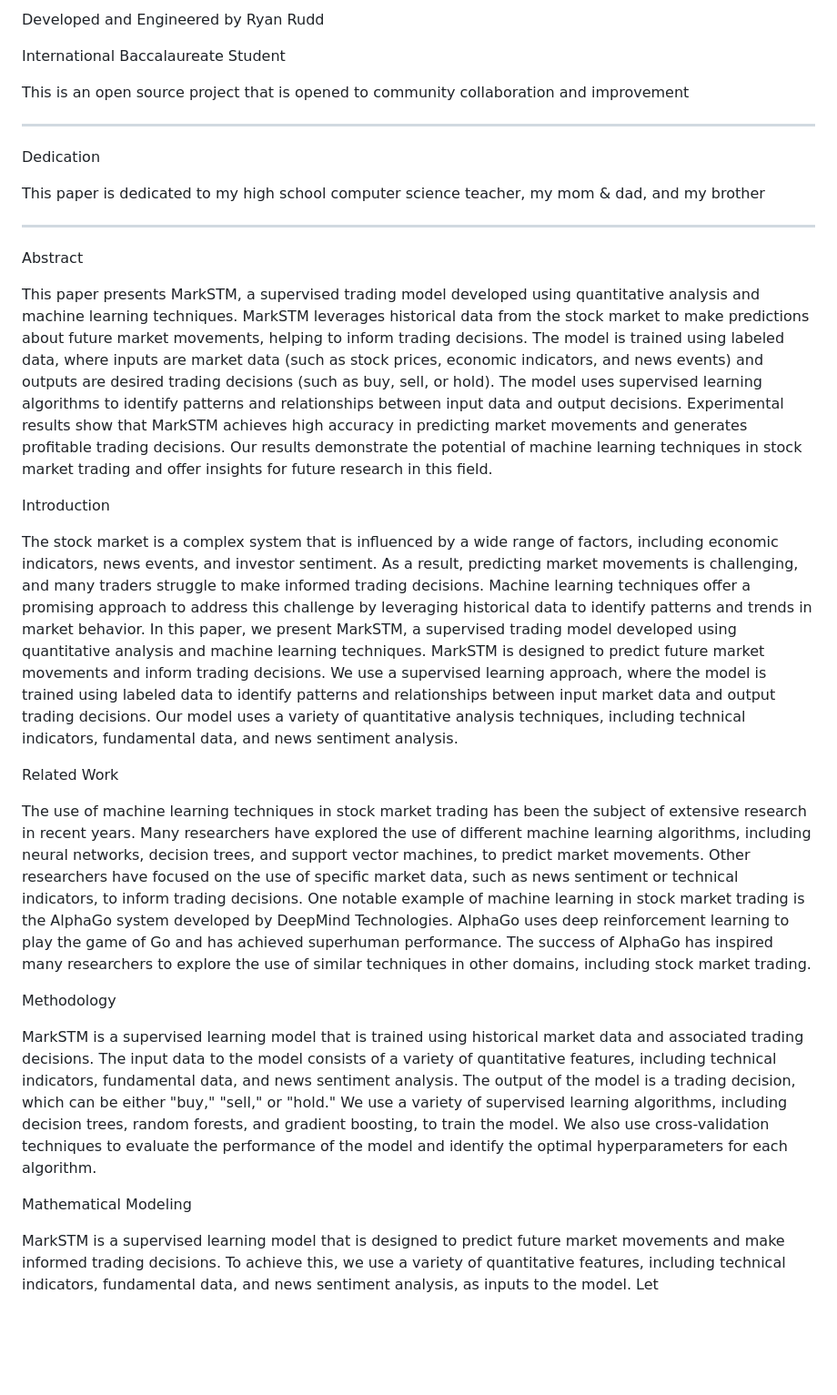
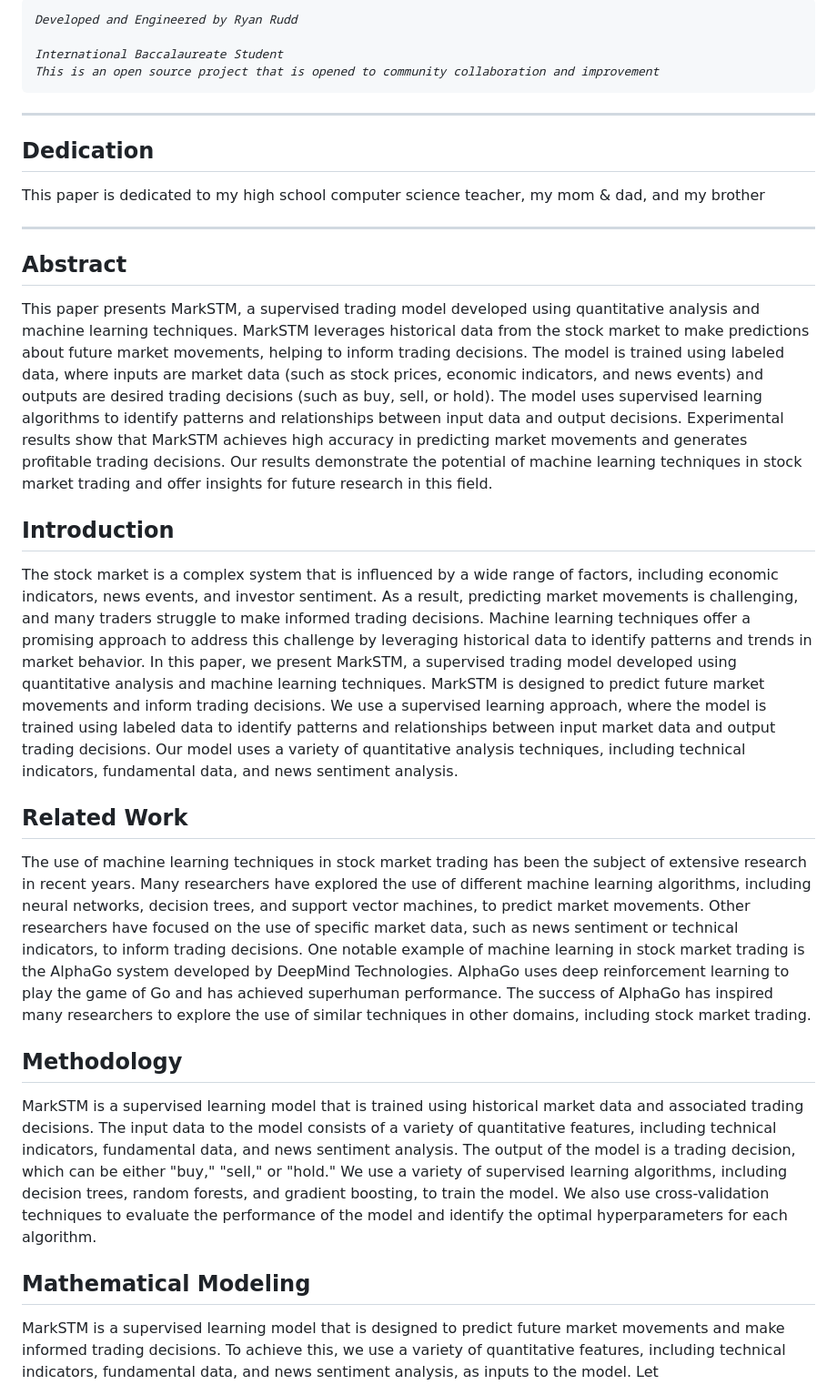
Before and after one commit to Ryan-Rudd/MarkSTM, a Markdown page: README.md, the part around one of its changes. Shown at 91% size. GitHub-like rendering; blank space fills up the shorter version.

```diff
--- a/README.md
+++ b/README.md
@@ -4,35 +5,36 @@ MarkSTM ( Supervised Trading Model )
 
-Developed and Engineered by Ryan Rudd
+    Developed and Engineered by Ryan Rudd
 
-International Baccalaureate Student
+    International Baccalaureate Student
+    This is an open source project that is opened to community collaboration and improvement
 
-This is an open source project that is opened to community collaboration and improvement
+</i>
 
 * * *
 
-Dedication
+## Dedication
 
 This paper is dedicated to my high school computer science teacher, my mom & dad, and my brother
 
 * * *
 
-Abstract
+## Abstract
 
 This paper presents MarkSTM, a supervised trading model developed using quantitative analysis and machine learning techniques. MarkSTM leverages historical data from the stock market to make predictions about future market movements, helping to inform trading decisions. The model is trained using labeled data, where inputs are market data (such as stock prices, economic indicators, and news events) and outputs are desired trading decisions (such as buy, sell, or hold). The model uses supervised learning algorithms to identify patterns and relationships between input data and output decisions. Experimental results show that MarkSTM achieves high accuracy in predicting market movements and generates profitable trading decisions. Our results demonstrate the potential of machine learning techniques in stock market trading and offer insights for future research in this field.
 
-Introduction
+## Introduction
 
 The stock market is a complex system that is influenced by a wide range of factors, including economic indicators, news events, and investor sentiment. As a result, predicting market movements is challenging, and many traders struggle to make informed trading decisions. Machine learning techniques offer a promising approach to address this challenge by leveraging historical data to identify patterns and trends in market behavior. In this paper, we present MarkSTM, a supervised trading model developed using quantitative analysis and machine learning techniques. MarkSTM is designed to predict future market movements and inform trading decisions. We use a supervised learning approach, where the model is trained using labeled data to identify patterns and relationships between input market data and output trading decisions. Our model uses a variety of quantitative analysis techniques, including technical indicators, fundamental data, and news sentiment analysis.
 
-Related Work
+## Related Work
 
 The use of machine learning techniques in stock market trading has been the subject of extensive research in recent years. Many researchers have explored the use of different machine learning algorithms, including neural networks, decision trees, and support vector machines, to predict market movements. Other researchers have focused on the use of specific market data, such as news sentiment or technical indicators, to inform trading decisions. One notable example of machine learning in stock market trading is the AlphaGo system developed by DeepMind Technologies. AlphaGo uses deep reinforcement learning to play the game of Go and has achieved superhuman performance. The success of AlphaGo has inspired many researchers to explore the use of similar techniques in other domains, including stock market trading.
 
-Methodology
+## Methodology
 
 MarkSTM is a supervised learning model that is trained using historical market data and associated trading decisions. The input data to the model consists of a variety of quantitative features, including technical indicators, fundamental data, and news sentiment analysis. The output of the model is a trading decision, which can be either "buy," "sell," or "hold." We use a variety of supervised learning algorithms, including decision trees, random forests, and gradient boosting, to train the model. We also use cross-validation techniques to evaluate the performance of the model and identify the optimal hyperparameters for each algorithm.
 
-Mathematical Modeling
+## Mathematical Modeling
 
 MarkSTM is a supervised learning model that is designed to predict future market movements and make informed trading decisions. To achieve this, we use a variety of quantitative features, including technical indicators, fundamental data, and news sentiment analysis, as inputs to the model. Let
 
```
Also changed, not shown: other parts of README.md (+16 -14 lines).
